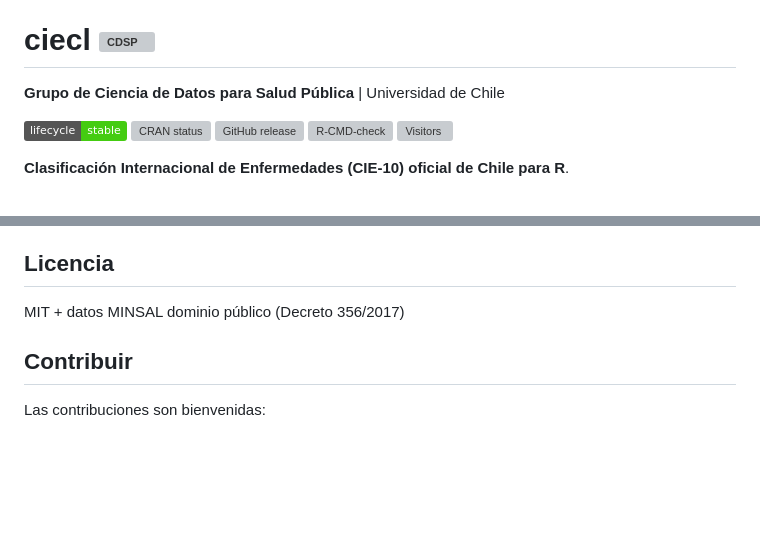
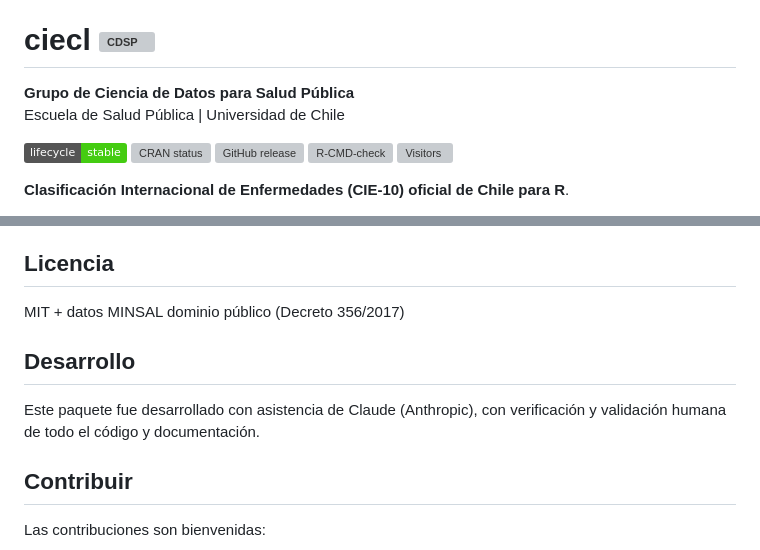
Before and after one commit to Rodotasso/ciecl, a Markdown page: README.md, 2 parts joined by grey strips. Rendered like a GitHub page; badges without logos; blank space fills up the shorter version; grey boxes are pictures that could not be loaded.

Commit message:
docs: agregar Escuela de Salud Publica y seccion Desarrollo

```diff
--- a/README.md
+++ b/README.md
@@ -7,7 +7,8 @@
 
 # ciecl <img src="man/figures/logo-CDSP_color.png" align="right" height="80" alt="CDSP">
 
-**Grupo de Ciencia de Datos para Salud Pública** | Universidad de Chile
+**Grupo de Ciencia de Datos para Salud Pública**<br>
+Escuela de Salud Pública | Universidad de Chile
 
 <!-- badges: start -->
 
@@ -216,6 +217,11 @@ Los datos de CIE-10 son de uso público de acuero al Decreto Excento 356 (2017),
 
 MIT + datos MINSAL dominio público (Decreto 356/2017)
 
+## Desarrollo
+
+Este paquete fue desarrollado con asistencia de Claude (Anthropic),
+con verificación y validación humana de todo el código y documentación.
+
 ## Contribuir
 
 Las contribuciones son bienvenidas:
```
